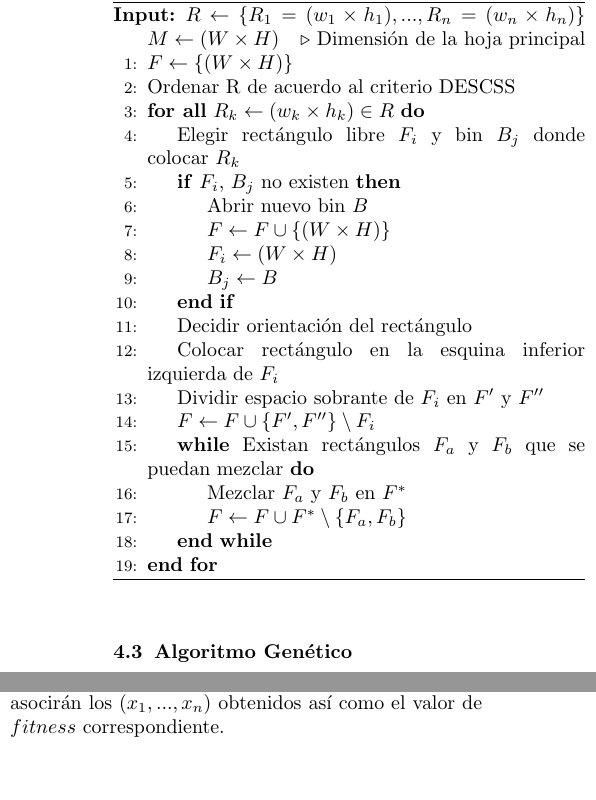
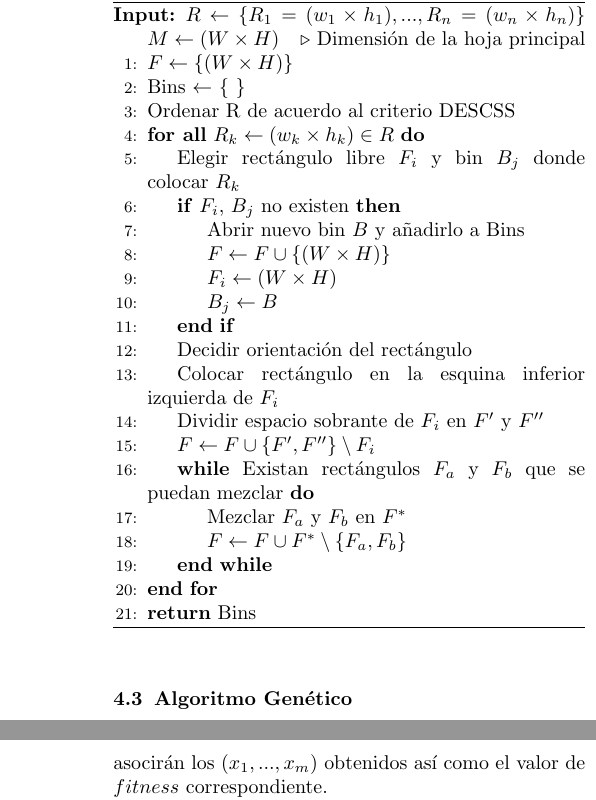
Before and after one commit to school-projects-UH/Real-2D-Cutting-Stock-Problem, a LaTeX paper (doc/jcematcom.tex): two parts of the columns of pages 4 and 5 of 7 before the commit and two parts of the columns of pages 4 and 6 of 7 after it, joined at a grey line, cut so that both start at the same text. Compiled offline with pdfLaTeX.

Commit message:
small fixes in report

```diff
--- a/doc/jcematcom.tex
+++ b/doc/jcematcom.tex
@@ -348,11 +348,12 @@ En el Algoritmo \ref{guillotine} se muestra un pseudocódigo de la variante de s
 \begin{algorithmic}[1]
 	\Require $R \gets \{ R_1 = (w_1 \times h_1), ..., R_n = (w_n \times h_n) \}$ $ M \gets (W \times H)$ \Comment Dimensión de la hoja principal
 	\State $F \gets \{(W \times H)\}$
+	\State Bins $\gets $ \{ \}
 	\State Ordenar R de acuerdo al criterio DESCSS
 	\ForAll {$R_k \gets (w_k \times h_k) \in R$}
 		\State Elegir rectángulo libre $F_i$ y bin $B_j$ donde colocar $R_k$
 		\If {$F_i$, $B_j$ no existen}
-			\State Abrir nuevo bin $B$
+			\State Abrir nuevo bin $B$ y a\~nadirlo a Bins
 			\State $F \gets F \cup \{(W \times H)\}$
 			\State $F_i \gets (W \times H)$
 			\State $B_j \gets B$
@@ -365,7 +366,8 @@ En el Algoritmo \ref{guillotine} se muestra un pseudocódigo de la variante de s
 			\State Mezclar $F_a$ y $F_b$ en $F^*$
 			\State $F \gets F \cup F^* \setminus \{F_a, F_b\}  $
 		\EndWhile
-	\EndFor
+	\EndFor\\
+	\Return  Bins
 \end{algorithmic}
 \end{algorithm}
 
@@ -443,7 +445,7 @@ En la etapa de selección se utiliza una combinación de dos métodos: Selecció
 
 
 \subsubsection{Cruzamiento}\label{cruzamiento}
-El cruzamiento es el principal operador genético, el cual va a realizaarse en la función $Crossover(P)$.Se encarga de construir una nueva solución a partir de dos soluciones diferentes que va a escoger de la población $P$. Se escoge un subconjunto de patrones de cada una de las soluciones que serían los padres. El número de patrones escogidos en cada padre va a estar determinado  por un porcentaje del total de patrones del padre que se va a seleccionar aleatoriamente entre 25\% y 50\%. La selección de los patrones va a priorizar aquellos que sean considerados "mejores". La calidad de un patrón va a estar dada por su área libre, la cual mientra menor sea mejor será el patrón. Si existe alguna de las hojas demandadas que no se encuentre en los patrones seleccionados de ambos padres, se construirán nuevos patrones que las incluyan haciendo uso del Algoritmo \ref{guillotine} solicitando una vez cada una de las hojas faltantes. Estos nuevos patrones construidos también van a formar parte de la nueva solución, para la cual a continuación se resolverá el problema de programación lineal descrito en  la Sección \ref{def} y se le asocirán los $(x_1,...,x_n)$ obtenidos así como el valor de $fitness$ correspondiente.
+El cruzamiento es el principal operador genético, el cual va a realizaarse en la función $Crossover(P)$.Se encarga de construir una nueva solución a partir de dos soluciones diferentes que va a escoger de la población $P$. Se escoge un subconjunto de patrones de cada una de las soluciones que serían los padres. El número de patrones escogidos en cada padre va a estar determinado  por un porcentaje del total de patrones del padre que se va a seleccionar aleatoriamente entre 25\% y 50\%. La selección de los patrones va a priorizar aquellos que sean considerados "mejores". La calidad de un patrón va a estar dada por su área libre, la cual mientra menor sea mejor será el patrón. Si existe alguna de las hojas demandadas que no se encuentre en los patrones seleccionados de ambos padres, se construirán nuevos patrones que las incluyan haciendo uso del Algoritmo \ref{guillotine} solicitando una vez cada una de las hojas faltantes. Estos nuevos patrones construidos también van a formar parte de la nueva solución, para la cual a continuación se resolverá el problema de programación lineal descrito en  la Sección \ref{def} y se le asocirán los $(x_1,...,x_m)$  obtenidos así como el valor de $fitness$ correspondiente.
 
 Una vez que se ha obtenido una nueva solución se realiza una mejora de la misma con la función $HillClimbing(s)$. Este proceso va a consistir en buscar una solución $s'$ en el vecindario de $s$, si $s'$ es mejor que que $s$ se repite la búsqueda esta vez en el vecindario de $s'$ y así hasta que la solución vecina no represente una mejora. Para buscar la solución vecina se generan un número fijo de soluciones \texttt{NHill} del vecindario y se selecciona la mejor de estas.
 
```
Also changed, not shown: doc/jcematcom.pdf, doc/jcematcom.tex (14 more changed lines).
